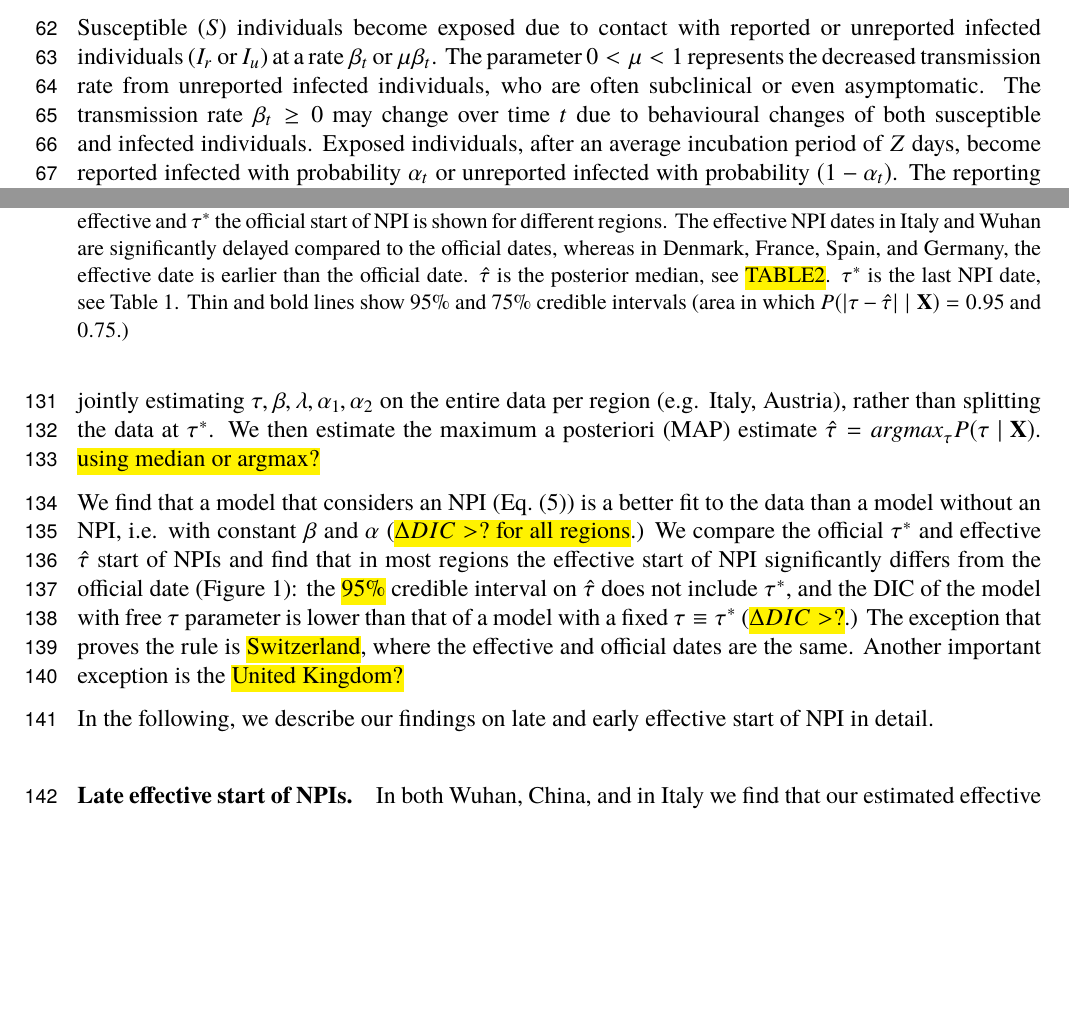
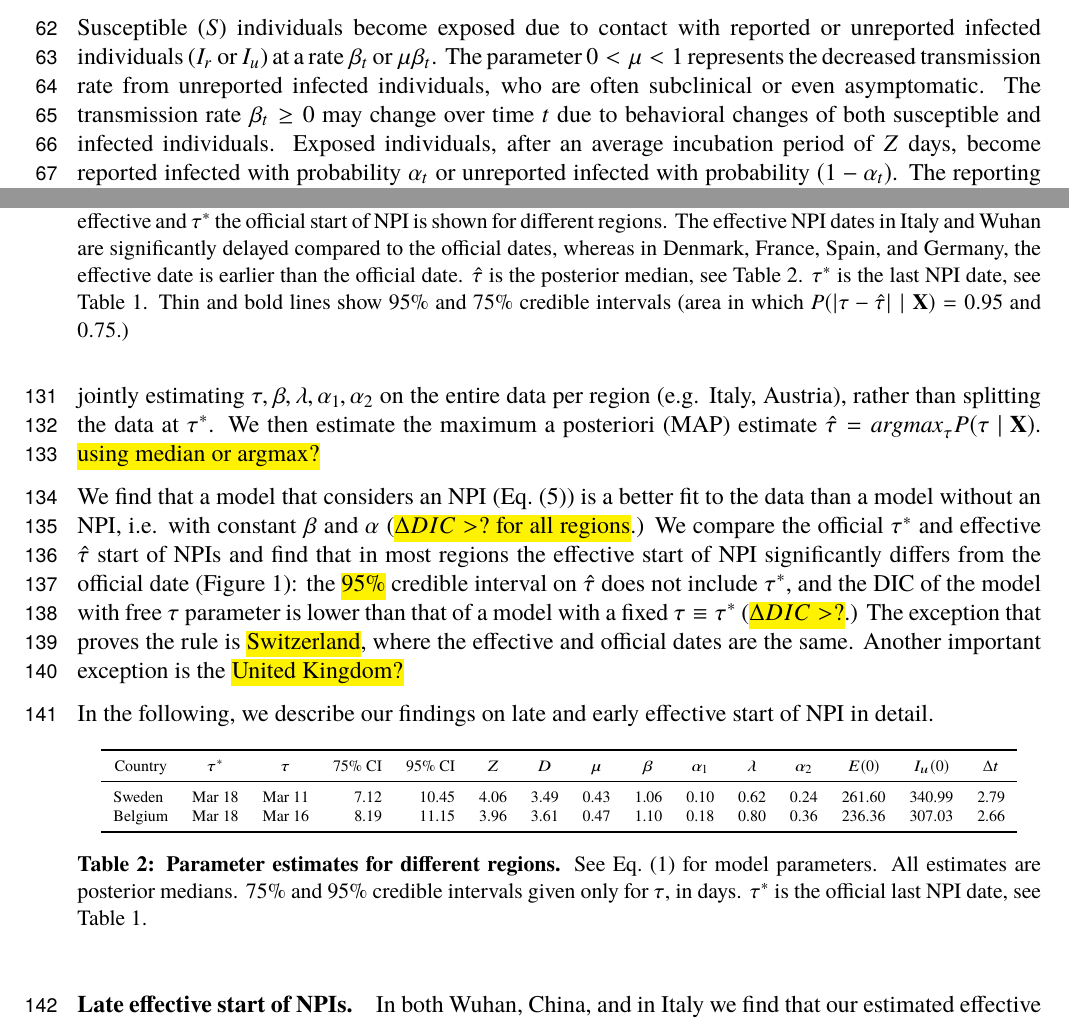
Before and after one commit to yoavram-lab/EffectiveNPI, a LaTeX paper (ms/ms.tex): two parts of pages 3 and 6 of 11 before the commit and two parts of pages 3 and 6 of 12 after it, joined at a grey line, cut so that both start at the same text, the shorter picture padded with empty space. The pictures show the PDF file ms/ms.pdf that the author committed with the source.

Commit message:
table 2 read from tex

```diff
--- a/ms/ms.tex
+++ b/ms/ms.tex
@@ -188,13 +192,13 @@ In all countries except Sweden, the date of the last intervention is for a lockd
 
 
 %%% SEIR model %%%%
-\paragraph*{SEIR model.}
+\paragraph*{SEIR model.} \label{sec:model}
 We model SARS\=/CoV\=/2 infection dynamics by following the number of susceptible $S$, exposed $E$, reported infected $I_r$, and unreported infected $I_u$ individuals in a population of size $N$.
 This model distinguishes between reported and unreported infected individuals: the reported infected are those that have enough symptoms to eventually be tested and thus appear in daily case reports, to which we fit the model.
 
 Susceptible ($S$) individuals become exposed due to contact with reported or unreported infected individuals ($I_r$ or $I_u$) at a rate $\beta_t$ or $\mu \beta_t$.
 The parameter $0 < \mu < 1$ represents the decreased transmission rate from unreported infected individuals, who are often subclinical or even asymptomatic.
-The transmission rate $\beta_t \ge 0$ may change over  time $t$ due to behavioural changes of both susceptible and infected individuals.
+The transmission rate $\beta_t \ge 0$ may change over  time $t$ due to behavioral changes of both susceptible and infected individuals.
 Exposed individuals, after an average incubation period of $Z$ days, become reported infected with probability $\alpha_t$ or unreported infected with probability $(1-\alpha_t)$.
 The reporting rate $0 < \alpha_t < 1$ may also change over time due to changes in human behavior.
 Infected individuals remain infectious for an average period of $D$ days, after which they either recover, or becomes ill enough to be quarantined.
@@ -338,7 +342,7 @@ All source code will be publicly available under a permissive open-source licens
     \caption{
     \textbf{Official and effective start of non-pharmaceutical interventions.}
     	The difference between $\hat{\tau}$ the effective and $\tau^*$ the official start of NPI is shown for different regions. The effective NPI dates in Italy and Wuhan are significantly delayed compared to the official dates, whereas in Denmark, France, Spain, and Germany, the effective date is earlier than the official date.
-	$\hat{\tau}$ is the posterior median, see \hl{TABLE2}. $\tau^*$ is the last NPI date, see \autoref{table:table1}. Thin and bold lines show 95\% and 75\% credible intervals (area in which $P(|\tau - \hat{\tau}| \mid \vec{X}) = 0.95$ and $0.75$.)
+	$\hat{\tau}$ is the posterior median, see \autoref{table:table2}. $\tau^*$ is the last NPI date, see \autoref{table:table1}. Thin and bold lines show 95\% and 75\% credible intervals (area in which $P(|\tau - \hat{\tau}| \mid \vec{X}) = 0.95$ and $0.75$.)
     }
     \label{fig:fig1}
 \end{figure}
@@ -360,6 +364,23 @@ We find that a model that considers an NPI (\autoref{eq:NPI_model}) is a better
 We compare the official $\tau^*$ and effective $\hat{\tau}$ start of NPIs and find that in most regions the effective start of NPI  significantly differs from the official date (\autoref{fig:fig1}): the \hl{95\%} credible interval on $\hat{\tau}$ does not include $\tau^*$, and the DIC of the model with free $\tau$ parameter is lower than that of a model with a fixed $\tau \equiv \tau^*$ (\hl{$\Delta DIC > ?$}.) The exception that proves the rule is \hl{Switzerland}, where the effective and official dates are the same. Another important exception is the \hl{United~Kingdom?} % TODO need more data? Maybe not such an exception?
 
 In the following, we describe our findings on late and early effective start of NPI in detail.
+
+
+
+%% Table 2 %%%
+\begin{table}[h]
+\centering
+\scriptsize
+\input{../figures/Table2.tex}
+\caption{
+\textbf{Parameter estimates for different regions.}
+See \autoref{eq:model} for model parameters.
+All estimates are posterior medians.
+75\% and 95\% credible intervals given only for $\tau$, in days.
+$\tau^*$ is the official last NPI date, see \autoref{table:table1}.
+}
+\label{table:table2}
+\end{table}
 
 
 
@@ -461,7 +482,7 @@ Here, a lockdown is officially ordered on Mar~10 ($\tau^*$, but its late effect
     Shaded box illustrates a serial interval of seven days.
     \textbf{(A)} Using the official date $\tau^*$ for the start of the NPI,  the model under-estimates the number of cases seven days after the start of the NPI.
     \textbf{(B)} Using the effective date $\hat{\tau}$ for the start of the NPI,  the model correctly estimates the number of cases seven days after the start of the NPI.
-    Here, model parameters are MAP estimates for Italy (\hl{TABLE}) but with $\lambda=0.5$ and $\alpha_1=\alpha_2$.
+    Here, model parameters are estimates for Italy (\autoref{table:table2}) but with $\lambda=0.5$ and $\alpha_1=\alpha_2$.
     }
     \label{fig:fig4}
 \end{figure}
```
Also changed, not shown: ms/ms.pdf, ms/ms.tex (6 more changed lines).
